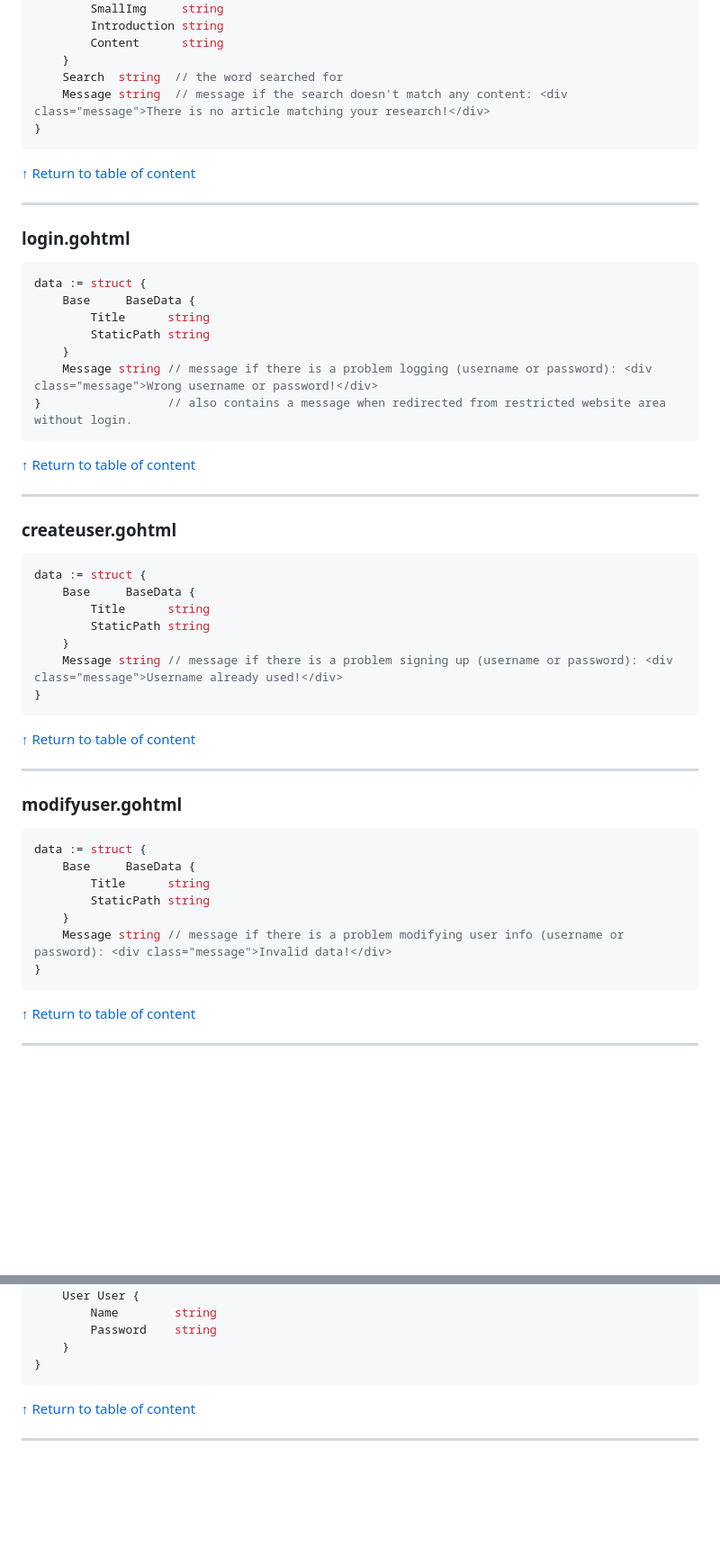
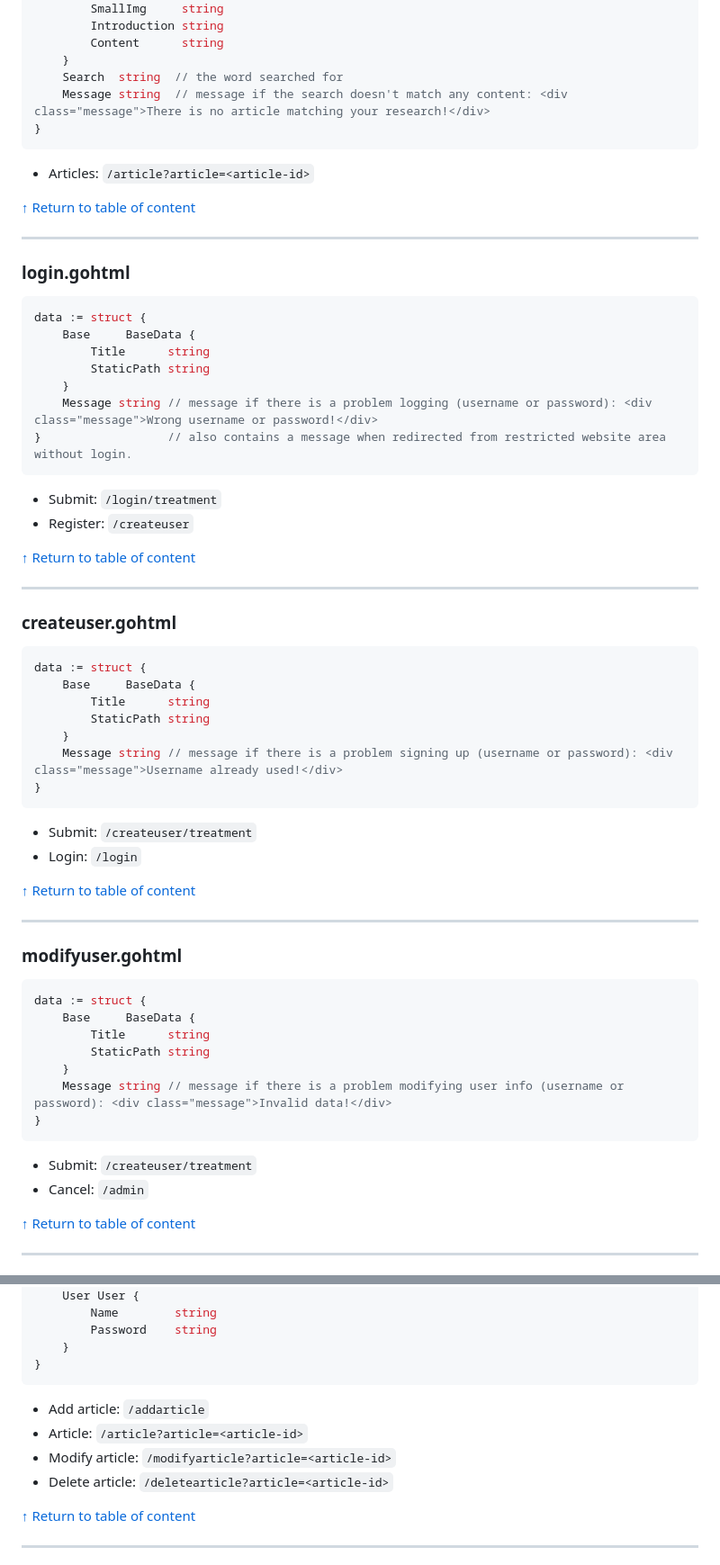
Before and after one commit to deBarbarinAntoine/TP-Blog, a Markdown page: templates/docTemplates.md, 2 parts joined by grey strips. Shown: that part at 90% size. Drawn GitHub-style; blank space fills up the shorter version.

````diff
--- a/templates/docTemplates.md
+++ b/templates/docTemplates.md
@@ -158,6 +160,8 @@ data := struct {
     Message string  // message if the search doesn't match any content: <div class="message">There is no article matching your research!</div>
 }
 ```
+- Articles: ``/article?article=<article-id>``
+
 [↑ Return to table of content](#templates)
 
 
@@ -173,6 +177,10 @@ data := struct {
     Message string // message if there is a problem logging (username or password): <div class="message">Wrong username or password!</div>
 }                  // also contains a message when redirected from restricted website area without login.
 ```
+
+- Submit: ``/login/treatment``
+- Register: ``/createuser``
+
 [↑ Return to table of content](#templates)
 
 
@@ -188,6 +196,10 @@ data := struct {
     Message string // message if there is a problem signing up (username or password): <div class="message">Username already used!</div>
 }
 ```
+
+- Submit: ``/createuser/treatment``
+- Login: ``/login``
+
 [↑ Return to table of content](#templates)
 
 
@@ -203,6 +215,10 @@ data := struct {
     Message string // message if there is a problem modifying user info (username or password): <div class="message">Invalid data!</div>
 }
 ```
+
+- Submit: ``/createuser/treatment``
+- Cancel: ``/admin``
+
 [↑ Return to table of content](#templates)
 
 
@@ -232,6 +248,12 @@ data := struct {
     }
 }
 ```
+
+- Add article: ``/addarticle``
+- Article: ``/article?article=<article-id>``
+- Modify article: ``/modifyarticle?article=<article-id>``
+- Delete article: ``/deletearticle?article=<article-id>``
+
 [↑ Return to table of content](#templates)
 
 
````
Also changed, not shown: other parts of templates/docTemplates.md (+14 -0 lines).
